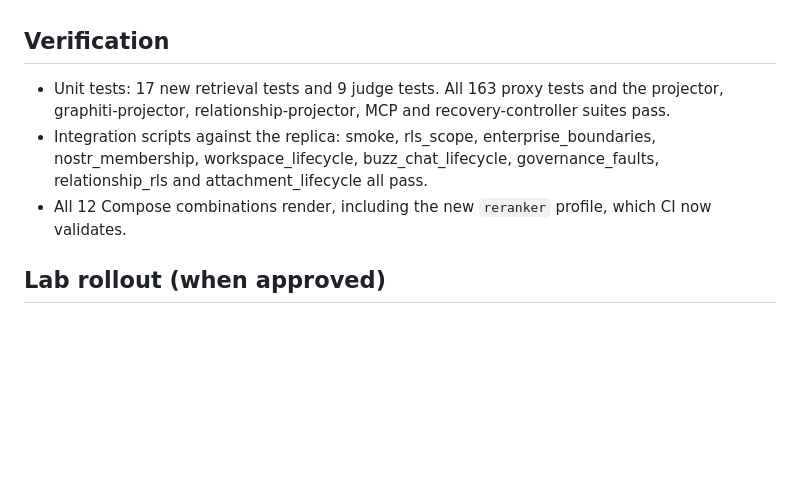
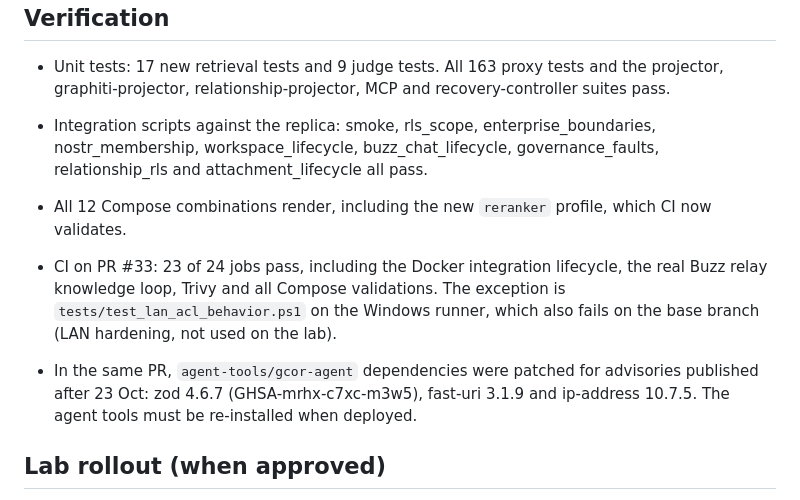
Before and after one commit to Abdenour7496/Gbuzz-V2, a Markdown page: docs/retrieval-quality-2026-10-25.md, the part around the change. Rendered like a GitHub page; blank space fills up the shorter version.

Commit message:
docs: record CI result and agent-tool dependency patch
Co-Authored-By: Claude Opus 5.5 <noreply@anthropic.com>
Claude-Session: https://claude.ai/code/session_01BJtWPBeHw5fNXdFhdvTzWy

```diff
--- a/docs/retrieval-quality-2026-10-25.md
+++ b/docs/retrieval-quality-2026-10-25.md
@@ -51,6 +51,14 @@ channel is large enough for the planner to choose the HNSW index.
   and attachment_lifecycle all pass.
 - All 12 Compose combinations render, including the new `reranker` profile, which CI now validates.
 
+- CI on PR #33: 23 of 24 jobs pass, including the Docker integration lifecycle, the real Buzz relay
+  knowledge loop, Trivy and all Compose validations. The exception is
+  `tests/test_lan_acl_behavior.ps1` on the Windows runner, which also fails on the base branch
+  (LAN hardening, not used on the lab).
+- In the same PR, `agent-tools/gcor-agent` dependencies were patched for advisories published after
+  23 Oct: zod 4.6.7 (GHSA-mrhx-c7xc-m3w5), fast-uri 3.1.9 and ip-address 10.7.5. The agent tools
+  must be re-installed when deployed.
+
 ## Lab rollout (when approved)
 
 1. Check pgvector on the lab: `SELECT extversion FROM pg_extension WHERE extname='vector';`.
```
